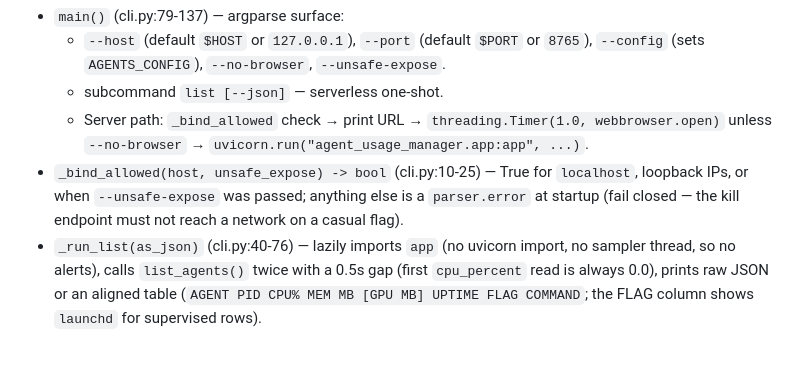
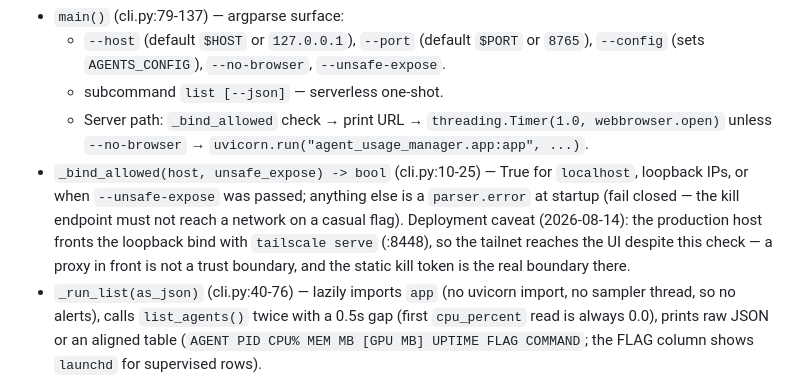
Before and after one commit to minglong51/agent-usage-manager, a Markdown page: docs/design/LLD.md, the part around the change. Drawn GitHub-style; blank space fills up the shorter version.

Commit message:
docs(design): note tailscale-serve proxy caveat on the loopback bind guard

```diff
--- a/docs/design/LLD.md
+++ b/docs/design/LLD.md
@@ -262,7 +262,10 @@ Applies to every request:
 - `_bind_allowed(host, unsafe_expose) -> bool` (cli.py:10-25) — True for
   `localhost`, loopback IPs, or when `--unsafe-expose` was passed; anything
   else is a `parser.error` at startup (fail closed — the kill endpoint must
-  not reach a network on a casual flag).
+  not reach a network on a casual flag). Deployment caveat (2026-08-14): the
+  production host fronts the loopback bind with `tailscale serve` (:8448), so
+  the tailnet reaches the UI despite this check — a proxy in front is not a
+  trust boundary, and the static kill token is the real boundary there.
 - `_run_list(as_json)` (cli.py:40-76) — lazily imports `app` (no uvicorn
   import, no sampler thread, so no alerts), calls `list_agents()` twice with a
   0.5s gap (first `cpu_percent` read is always 0.0), prints raw JSON or an
```
Also changed, not shown: docs/design/HLD.md (+3 -1 lines).
